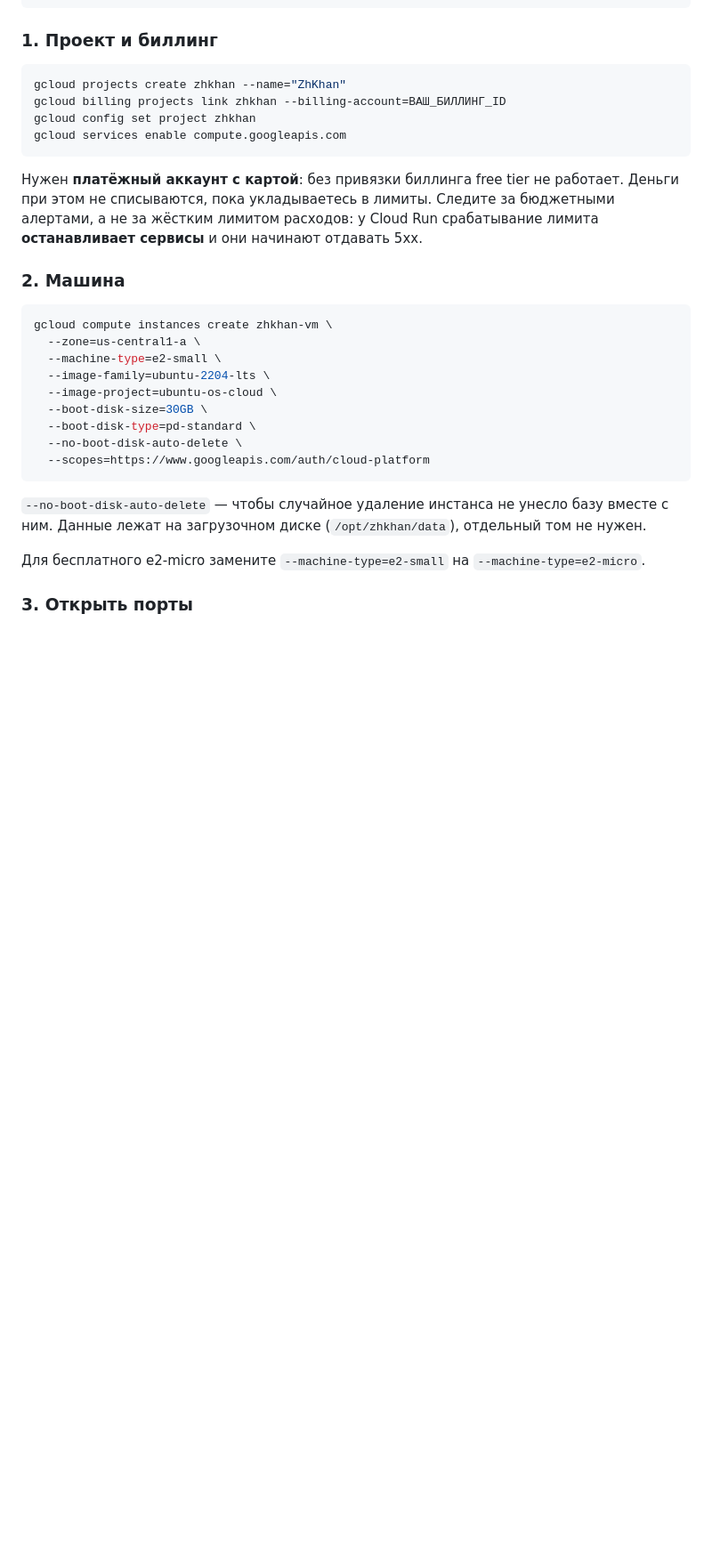
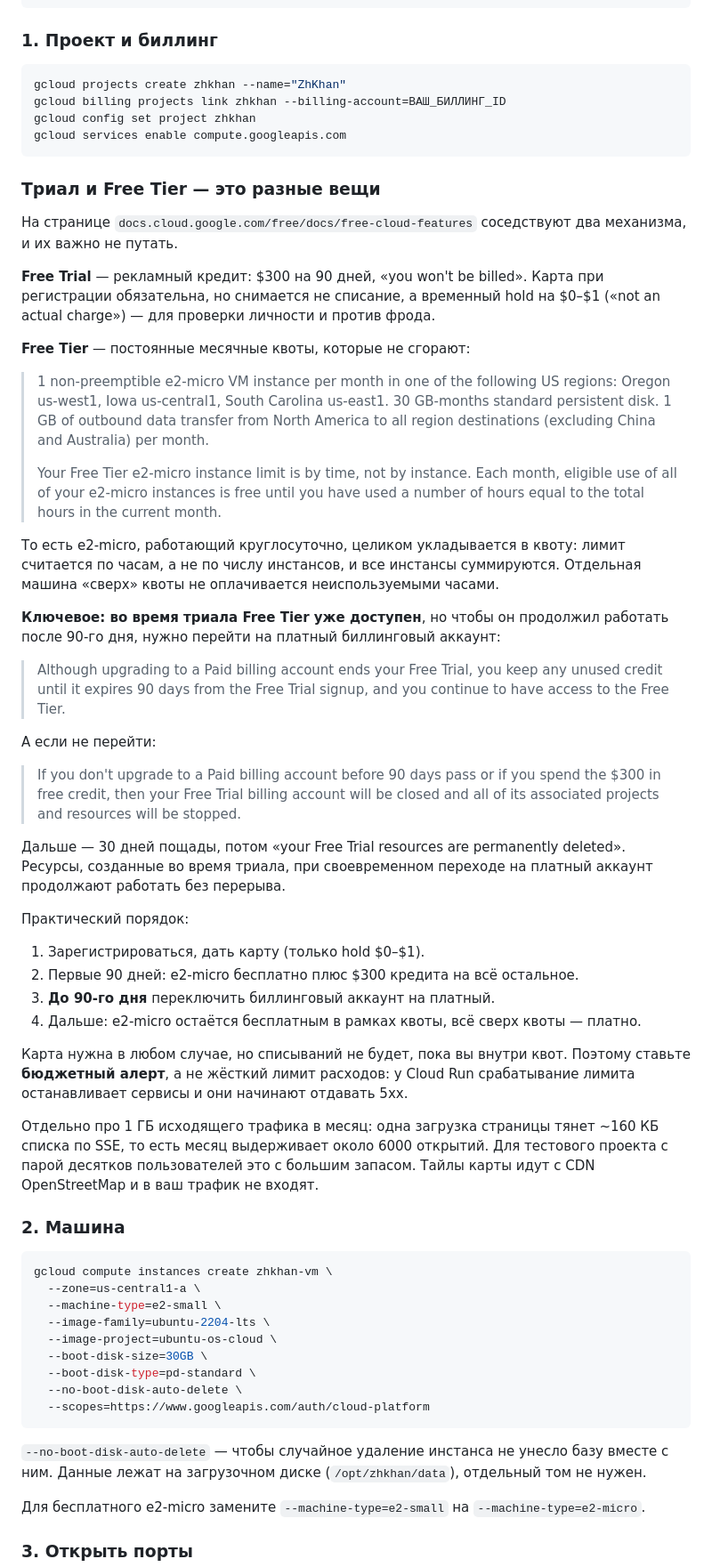
Before and after one commit to cucumberbatch/ZhKhan-Agregator, a Markdown page: DEPLOY.md, the part around the change. Shown at 89% size. GitHub-like rendering; blank space fills up the shorter version.

Commit message:
Clarify the difference between the Free Trial and the Free Tier
The hosting guide said a billing account with a card is needed but did
not explain why, which made the $300 trial and the standing free
quotas look like one thing that expires. They are two mechanisms on
the same page.

The Free Trial is promotional: $300 for 90 days, and at the end the
billing account closes, the resources stop, and after a 30-day grace
period they are permanently deleted.

The Free Tier is a standing monthly quota that does not expire: one
e2-micro instance, 30 GB-months of standard persistent disk and 1 GB
of outbound transfer. The limit is counted by hours rather than by
instance, so one machine running around the clock stays inside it.

The Free Tier is available during the trial as well, and upgrading to
a paid billing account before day 90 keeps it that way, with the
resources running without interruption. The guide now spells out the
order of steps and the reason a budget alert is safer than a hard
spending cap.

Also notes the egress budget: about 160 KB per page load means the
1 GB covers roughly 6000 loads, and map tiles come from the
OpenStreetMap CDN, not from the instance.

````diff
--- a/DEPLOY.md
+++ b/DEPLOY.md
@@ -168,11 +168,75 @@ gcloud config set project zhkhan
 gcloud services enable compute.googleapis.com
 ```
 
-Нужен **платёжный аккаунт с картой**: без привязки биллинга free tier
-не работает. Деньги при этом не списываются, пока укладываетесь в
-лимиты. Следите за бюджетными алертами, а не за жёстким лимитом
-расходов: у Cloud Run срабатывание лимита **останавливает сервисы**
-и они начинают отдавать 5xx.
+### Триал и Free Tier — это разные вещи
+
+На странице
+`docs.cloud.google.com/free/docs/free-cloud-features` соседствуют
+два механизма, и их важно не путать.
+
+**Free Trial** — рекламный кредит: $300 на 90 дней, «you won't be
+billed». Карта при регистрации обязательна, но снимается не списание,
+а временный hold на $0–$1 («not an actual charge») — для проверки
+личности и против фрода.
+
+**Free Tier** — постоянные месячные квоты, которые не сгорают:
+
+> 1 non-preemptible e2-micro VM instance per month in one of the
+> following US regions: Oregon us-west1, Iowa us-central1,
+> South Carolina us-east1.
+> 30 GB-months standard persistent disk.
+> 1 GB of outbound data transfer from North America to all region
+> destinations (excluding China and Australia) per month.
+>
+> Your Free Tier e2-micro instance limit is by time, not by instance.
+> Each month, eligible use of all of your e2-micro instances is free
+> until you have used a number of hours equal to the total hours in
+> the current month.
+
+То есть e2-micro, работающий круглосуточно, целиком укладывается в
+квоту: лимит считается по часам, а не по числу инстансов, и все
+инстансы суммируются. Отдельная машина «сверх» квоты не оплачивается
+неиспользуемыми часами.
+
+**Ключевое: во время триала Free Tier уже доступен**, но чтобы он
+продолжил работать после 90-го дня, нужно перейти на платный
+биллинговый аккаунт:
+
+> Although upgrading to a Paid billing account ends your Free
+> Trial, you keep any unused credit until it expires 90 days from the
+> Free Trial signup, and you continue to have access to the Free Tier.
+
+А если не перейти:
+
+> If you don't upgrade to a Paid billing account before 90 days pass
+> or if you spend the $300 in free credit, then your Free Trial
+> billing account will be closed and all of its associated projects
+> and resources will be stopped.
+
+Дальше — 30 дней пощады, потом «your Free Trial resources are
+permanently deleted». Ресурсы, созданные во время триала, при
+своевременном переходе на платный аккаунт продолжают работать без
+перерыва.
+
+Практический порядок:
+
+1. Зарегистрироваться, дать карту (только hold $0–$1).
+2. Первые 90 дней: e2-micro бесплатно плюс $300 кредита на всё
+   остальное.
+3. **До 90-го дня** переключить биллинговый аккаунт на платный.
+4. Дальше: e2-micro остаётся бесплатным в рамках квоты, всё сверх
+   квоты — платно.
+
+Карта нужна в любом случае, но списываний не будет, пока вы внутри
+квот. Поэтому ставьте **бюджетный алерт**, а не жёсткий лимит
+расходов: у Cloud Run срабатывание лимита останавливает сервисы и
+они начинают отдавать 5xx.
+
+Отдельно про 1 ГБ исходящего трафика в месяц: одна загрузка
+страницы тянет ~160 КБ списка по SSE, то есть месяц выдерживает
+около 6000 открытий. Для тестового проекта с парой десятков
+пользователей это с большим запасом. Тайлы карты идут с CDN
+OpenStreetMap и в ваш трафик не входят.
 
 ### 2. Машина
 
````
